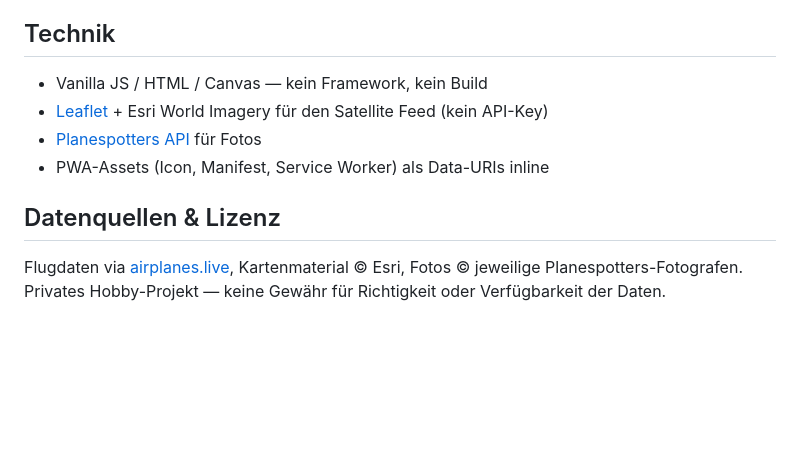
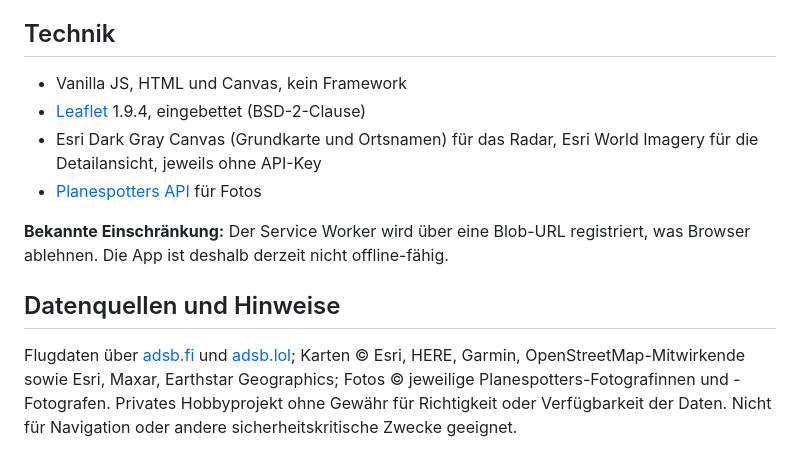
Before and after one commit to Mortlord/airspace, a Markdown page: README.md, the part around one of its changes. Rendered like a GitHub page; blank space fills up the shorter version.

```diff
--- a/README.md
+++ b/README.md
@@ -64,11 +58,13 @@ Distanz und Bearing werden **immer per Haversine** vom aktiven Zentrum berechnet
 
 ## Technik
 
-- Vanilla JS / HTML / Canvas — kein Framework, kein Build
-- [Leaflet](https://leafletjs.com/) + Esri World Imagery für den Satellite Feed (kein API-Key)
+- Vanilla JS, HTML und Canvas, kein Framework
+- [Leaflet](https://leafletjs.com/) 1.9.4, eingebettet (BSD-2-Clause)
+- Esri Dark Gray Canvas (Grundkarte und Ortsnamen) für das Radar, Esri World Imagery für die Detailansicht, jeweils ohne API-Key
 - [Planespotters API](https://www.planespotters.net/) für Fotos
-- PWA-Assets (Icon, Manifest, Service Worker) als Data-URIs inline
 
-## Datenquellen & Lizenz
+**Bekannte Einschränkung:** Der Service Worker wird über eine Blob-URL registriert, was Browser ablehnen. Die App ist deshalb derzeit nicht offline-fähig.
 
-Flugdaten via [airplanes.live](https://airplanes.live), Kartenmaterial © Esri, Fotos © jeweilige Planespotters-Fotografen. Privates Hobby-Projekt — keine Gewähr für Richtigkeit oder Verfügbarkeit der Daten.
+## Datenquellen und Hinweise
+
+Flugdaten über [adsb.fi](https://adsb.fi) und [adsb.lol](https://adsb.lol); Karten © Esri, HERE, Garmin, OpenStreetMap-Mitwirkende sowie Esri, Maxar, Earthstar Geographics; Fotos © jeweilige Planespotters-Fotografinnen und -Fotografen. Privates Hobbyprojekt ohne Gewähr für Richtigkeit oder Verfügbarkeit der Daten. Nicht für Navigation oder andere sicherheitskritische Zwecke geeignet.
```
Also changed, not shown: other parts of README.md (+34 -40 lines).
